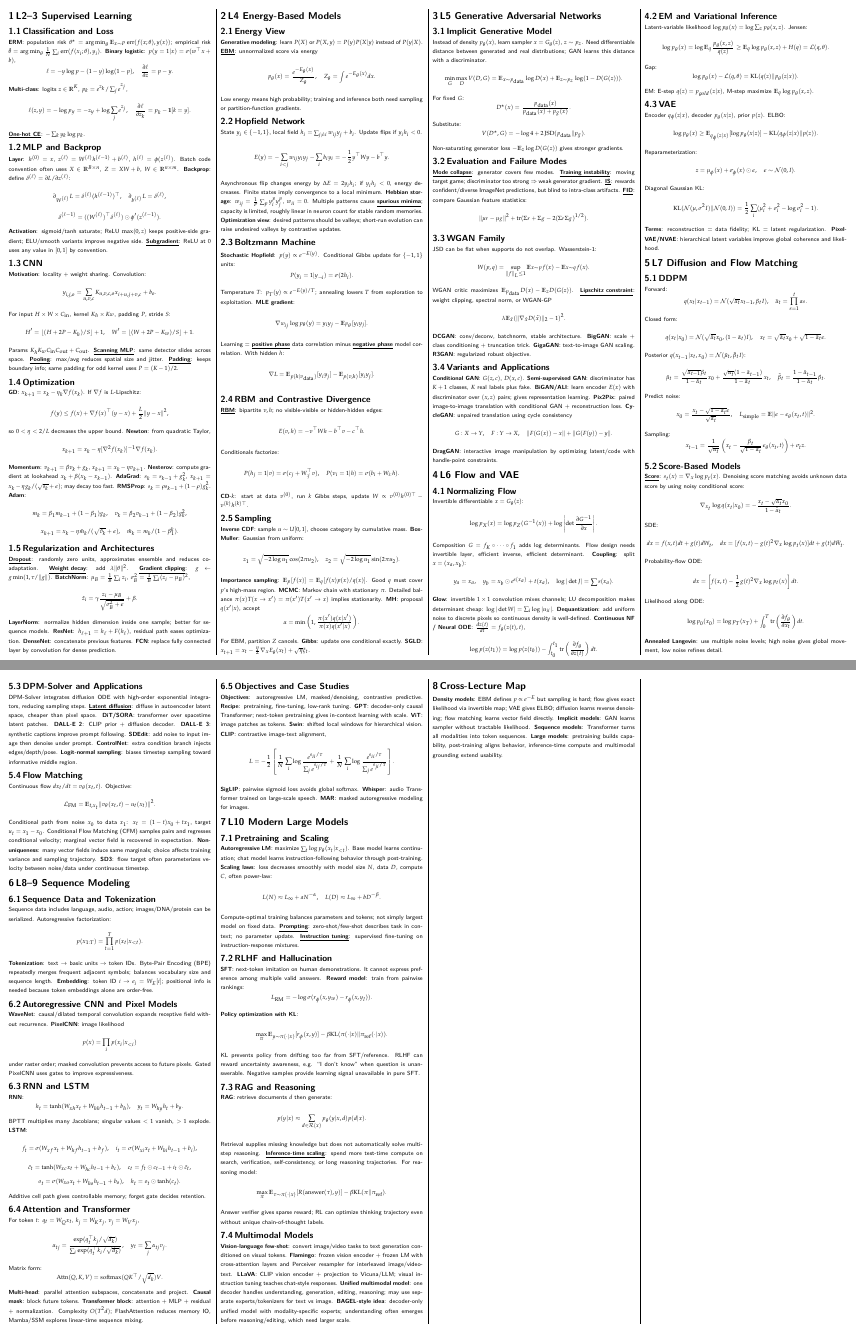
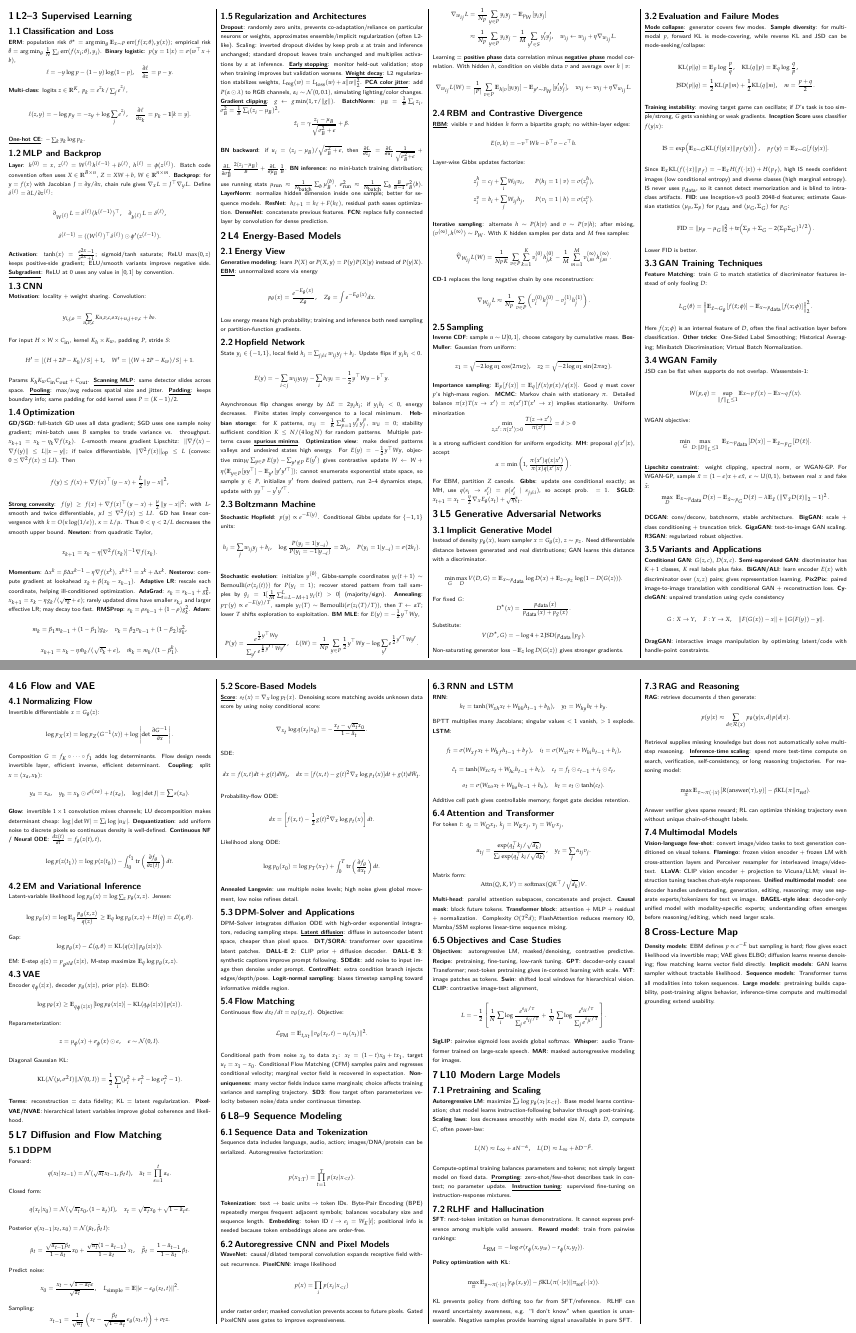
Before and after one commit to Vitasii/Cheatsheet, a LaTeX document (deep_learning/deep_learning_part1_cheatsheet_v2.tex): pages 1 and 2 of 2, joined at a grey line. Compiled offline with XeLaTeX.

Commit message:
Update deep learning cheatsheet

```diff
--- a/deep_learning/deep_learning_part1_cheatsheet_v2.tex
+++ b/deep_learning/deep_learning_part1_cheatsheet_v2.tex
@@ -61,7 +61,7 @@
 
 \subsection{MLP and Backprop}
 \key{Layer}: $h^{(0)}=x$, $z^{(\ell)}=W^{(\ell)}h^{(\ell-1)}+b^{(\ell)}$, $h^{(\ell)}=\phi(z^{(\ell)})$. Batch code convention often uses $X\in\R^{B\times n}$, $Z=XW+b$, $W\in\R^{n\times m}$.
-\key{Backprop}: define $\delta^{(\ell)}=\partial L/\partial z^{(\ell)}$:
+\key{Backprop}: for $y=f(x)$ with Jacobian $J=\partial y/\partial x$, chain rule gives $\nabla_xL=J^\top\nabla_yL$. Define $\delta^{(\ell)}=\partial L/\partial z^{(\ell)}$:
 \[
 \partial_{W^{(\ell)}}L=\delta^{(\ell)}(h^{(\ell-1)})^\top,\quad
 \partial_{b^{(\ell)}}L=\delta^{(\ell)},
@@ -69,7 +69,7 @@
 \[
 \delta^{(\ell-1)}=((W^{(\ell)})^\top\delta^{(\ell)})\odot\phi'(z^{(\ell-1)}).
 \]
-\key{Activation}: sigmoid/tanh saturate; ReLU $\max(0,z)$ keeps positive-side gradient; ELU/smooth variants improve negative side. \lowterm{Subgradient}: ReLU at $0$ uses any value in $[0,1]$ by convention.
+\key{Activation}: $\tanh(x)=\frac{e^{2x}-1}{e^{2x}+1}$; sigmoid/tanh saturate; ReLU $\max(0,z)$ keeps positive-side gradient; ELU/smooth variants improve negative side. \lowterm{Subgradient}: ReLU at $0$ uses any value in $[0,1]$ by convention.
 
 \subsection{CNN}
 \key{Motivation}: locality + weight sharing. Convolution:
@@ -84,16 +84,17 @@ W'=\lfloor(W+2P-K_w)/S\rfloor+1.
 Params $K_hK_wC_{\rm in}C_{\rm out}+C_{\rm out}$. \lowterm{Scanning MLP}: same detector slides across space. \lowterm{Pooling}: max/avg reduces spatial size and jitter. \lowterm{Padding}: keeps boundary info; same padding for odd kernel uses $P=(K-1)/2$.
 
 \subsection{Optimization}
-\key{GD}: $x_{k+1}=x_k-\eta_k\nabla f(x_k)$. If $\nabla f$ is $L$-Lipschitz:
+\key{GD/SGD}: full-batch GD uses all data gradient; SGD uses one sample noisy gradient; mini-batch uses $B$ samples to trade variance vs. throughput. $x_{k+1}=x_k-\eta_k\nabla f(x_k)$. $L$-smooth means gradient Lipschitz:
+$\|\nabla f(x)-\nabla f(y)\|\le L\|x-y\|$; if twice differentiable, $\|\nabla^2f(x)\|_{\rm op}\le L$ (convex: $0\preceq\nabla^2f(x)\preceq LI$). Then
 \[
 f(y)\le f(x)+\nabla f(x)^\top(y-x)+\frac L2\|y-x\|^2,
 \]
-so $0<\eta<2/L$ decreases the upper bound. \key{Newton}: from quadratic Taylor,
+\lowterm{Strong convexity}: $f(y)\ge f(x)+\nabla f(x)^\top(y-x)+\frac\mu2\|y-x\|^2$; with $L$-smooth and twice differentiable, $\mu I\preceq\nabla^2f(x)\preceq LI$. GD has linear convergence with $k=O(\kappa\log(1/\epsilon))$, $\kappa=L/\mu$. Thus $0<\eta<2/L$ decreases the smooth upper bound. \key{Newton}: from quadratic Taylor,
 \[
 x_{k+1}=x_k-\eta[\nabla^2f(x_k)]^{-1}\nabla f(x_k).
 \]
-\key{Momentum}: $v_{k+1}=\beta v_k+g_k$, $x_{k+1}=x_k-\eta v_{k+1}$. \key{Nesterov}: compute gradient at lookahead $x_k+\beta(x_k-x_{k-1})$.
-\key{AdaGrad}: $s_k=s_{k-1}+g_k^2$, $x_{k+1}=x_k-\eta g_k/(\sqrt{s_k}+\epsilon)$; may decay too fast. \key{RMSProp}: $s_k=\rho s_{k-1}+(1-\rho)g_k^2$. \key{Adam}:
+\key{Momentum}: $\Delta x^k=\beta\Delta x^{k-1}-\eta\nabla f(x^k)$, $x^{k+1}=x^k+\Delta x^k$. \key{Nesterov}: compute gradient at lookahead $x_k+\beta(x_k-x_{k-1})$.
+\key{Adaptive LR}: rescale each coordinate, helping ill-conditioned optimization. \key{AdaGrad}: $s_k=s_{k-1}+g_k^2$, $x_{k+1}=x_k-\eta g_k/(\sqrt{s_k}+\epsilon)$; rarely updated dims have smaller $s_{k,i}$ and larger effective LR; may decay too fast. \key{RMSProp}: $s_k=\rho s_{k-1}+(1-\rho)g_k^2$. \key{Adam}:
 \[
 m_k=\beta_1m_{k-1}+(1-\beta_1)g_k,\quad v_k=\beta_2v_{k-1}+(1-\beta_2)g_k^2,
 \]
@@ -103,11 +104,16 @@ x_{k+1}=x_k-\eta\hat m_k/(\sqrt{\hat v_k}+\epsilon),\quad
 \]
 
 \subsection{Regularization and Architectures}
-\lowterm{Dropout}: randomly zero units, approximates ensemble and reduces co-adaptation. \lowterm{Weight decay}: add $\lambda\|\theta\|^2$. \lowterm{Gradient clipping}: $g\leftarrow g\min(1,\tau/\|g\|)$.
+\lowterm{Dropout}: randomly zero units, prevents co-adaptation/reliance on particular neurons or weights, approximates ensemble/implicit regularization (often L2-like). Scaling: inverted dropout divides by keep prob $\alpha$ at train and inference unchanged; standard dropout leaves train unchanged and multiplies activations by $\alpha$ at inference. \lowterm{Early stopping}: monitor held-out validation; stop when training improves but validation worsens. \lowterm{Weight decay}: L2 regularization stabilizes weights,
+$L_{\rm reg}(w)=L_{\rm loss}(w)+\alpha\|w\|_2^2$. \lowterm{PCA color jitter}: add $P(\alpha\odot\lambda)$ to RGB channels, $\alpha_i\sim\N(0,0.1)$, simulating lighting/color changes. \lowterm{Gradient clipping}: $g\leftarrow g\min(1,\tau/\|g\|)$.
 \key{BatchNorm}: $\mu_B=\frac1B\sum_i z_i$, $\sigma_B^2=\frac1B\sum_i(z_i-\mu_B)^2$,
 \[
 \hat z_i=\gamma\frac{z_i-\mu_B}{\sqrt{\sigma_B^2+\epsilon}}+\beta.
 \]
+\key{BN backward}: if $u_i=(z_i-\mu_B)/\sqrt{\sigma_B^2+\epsilon}$, then
+$\frac{\partial L}{\partial z_i}=\frac{\partial L}{\partial u_i}\frac1{\sqrt{\sigma_B^2+\epsilon}}+\frac{\partial L}{\partial\sigma_B^2}\frac{2(z_i-\mu_B)}{B}+\frac{\partial L}{\partial\mu_B}\frac1B$.
+\key{BN inference}: no mini-batch training distribution; use running stats
+$\mu_{\rm run}\approx\frac1{N_{\rm batch}}\sum_b\mu_B^{(b)}$, $\sigma_{\rm run}^2\approx\frac1{N_{\rm batch}}\sum_b\frac{B}{B-1}\sigma_B^2(b)$.
 \key{LayerNorm}: normalize hidden dimension inside one sample; better for sequence models. \key{ResNet}: $h_{\ell+1}=h_\ell+F(h_\ell)$, residual path eases optimization. \key{DenseNet}: concatenate previous features. \key{FCN}: replace fully connected layer by convolution for dense prediction.
 
 \section{L4 Energy-Based Models}
@@ -123,34 +129,58 @@ State $y_i\in\{-1,1\}$, local field $h_i=\sum_{j\ne i}w_{ij}y_j+b_i$. Update fli
 \[
 E(y)=-\sum_{i<j}w_{ij}y_iy_j-\sum_i b_iy_i=-\frac12y^\top Wy-b^\top y.
 \]
-Asynchronous flip changes energy by $\Delta E=2y_ih_i$; if $y_ih_i<0$, energy decreases. Finite states imply convergence to a local minimum. \key{Hebbian storage}: $w_{ij}=\frac1P\sum_p y_i^py_j^p$, $w_{ii}=0$. Multiple patterns cause \lowterm{spurious minima}; capacity is limited, roughly linear in neuron count for stable random memories.
-\key{Optimization view}: desired patterns should be valleys; short-run evolution can raise undesired valleys by contrastive updates.
+Asynchronous flip changes energy by $\Delta E=2y_ih_i$; if $y_ih_i<0$, energy decreases. Finite states imply convergence to a local minimum. \key{Hebbian storage}: for $K$ patterns, $w_{ij}=\frac1K\sum_{p=1}^K y_i^py_j^p$, $w_{ii}=0$; stability sufficient condition $K\le N/(4\log N)$ for random patterns. Multiple patterns cause \lowterm{spurious minima}.
+\key{Optimization view}: make desired patterns valleys and undesired states high energy. For $E(y)=-\frac12y^\top Wy$, objective $\min_W\sum_{y\in P}E(y)-\sum_{y'\notin P}E(y')$ gives contrastive update
+$W\leftarrow W+\eta(\E_{y\in P}[yy^\top]-\E_{y'}[y'y'^\top])$; cannot enumerate exponential state space, so sample $y\in P$, initialize $y'$ from desired pattern, run $2$--$4$ dynamics steps, update with $yy^\top-y'y'^\top$.
 
 \subsection{Boltzmann Machine}
 \key{Stochastic Hopfield}: $p(y)\propto e^{-E(y)}$. Conditional Gibbs update for $\{-1,1\}$ units:
 \[
-P(y_i=1|y_{\neg i})=\sigma(2h_i).
+h_i=\sum_jw_{ij}y_j+b_i,\quad
+\log\frac{P(y_i=1|y_{\neg i})}{P(y_i=-1|y_{\neg i})}=2h_i,\quad P(y_i=1|y_{\neg i})=\sigma(2h_i).
 \]
-Temperature $T$: $p_T(y)\propto e^{-E(y)/T}$; annealing lowers $T$ from exploration to exploitation. \key{MLE gradient}:
+\key{Stochastic evolution}: initialize $y^{(0)}$, Gibbs-sample coordinates $y_i(t+1)\sim\operatorname{Bernoulli}(\sigma(z_i(t)))$ for $P(y_i=1)$; recover stored pattern from tail samples by $\hat y_i=\mathbf1[\frac1M\sum_{t=L-M+1}^Ly_i(t)>0]$ (majority/sign).
+\key{Annealing}: $p_T(y)\propto e^{-E(y)/T}$, sample $y_i(T)\sim\operatorname{Bernoulli}(\sigma(z_i(T)/T))$, then $T\leftarrow\alpha T$; lower $T$ shifts exploration to exploitation. \key{BM MLE}: for $E(y)=-\frac12y^\top Wy$,
 \[
-\nabla_{w_{ij}}\log p_\theta(y)=y_iy_j-\E_{p_\theta}[y_iy_j].
+P(y)=\frac{e^{\frac12y^\top Wy}}{\sum_{y'}e^{\frac12y'^\top Wy'}},\quad
+L(W)=\frac1{N_P}\sum_{y\in P}\frac12y^\top Wy-\log\sum_{y'}e^{\frac12y'^\top Wy'}.
 \]
-Learning = \lowterm{positive phase} data correlation minus \lowterm{negative phase} model correlation. With hidden $h$:
 \[
-\nabla L=\E_{p(h|v_{\rm data})}[y_iy_j]-\E_{p(v,h)}[y_iy_j].
+\begin{aligned}
+\nabla_{w_{ij}}L&=\frac1{N_P}\sum_{y\in P}y_iy_j-\E_{p_W}[y_iy_j]\\
+&\approx\frac1{N_P}\sum_{y\in P}y_iy_j-\frac1M\sum_{y'\in S}y'_iy'_j,\quad
+w_{ij}\leftarrow w_{ij}+\eta\nabla_{w_{ij}}L.
+\end{aligned}
+\]
+Learning = \lowterm{positive phase} data correlation minus \lowterm{negative phase} model correlation. With hidden $h$, condition on visible data $v$ and average over $h\mid v$:
+\[
+\nabla_{w_{ij}}L(W)=\frac1{|P|}\sum_{v\in P}\E_{h\mid v}[y_iy_j]-\E_{y'\sim P_W}[y'_iy'_j],\quad
+w_{ij}\leftarrow w_{ij}+\eta\nabla_{w_{ij}}L.
 \]
 
 \subsection{RBM and Contrastive Divergence}
-\lowterm{RBM}: bipartite $v,h$; no visible-visible or hidden-hidden edges:
+\lowterm{RBM}: visible $v$ and hidden $h$ form a bipartite graph; no within-layer edges:
 \[
 E(v,h)=-v^\top Wh-b^\top v-c^\top h.
 \]
-Conditionals factorize:
+Layer-wise Gibbs updates factorize:
 \[
-P(h_j=1|v)=\sigma(c_j+W_{:j}^\top v),\quad
-P(v_i=1|h)=\sigma(b_i+W_{i:}h).
+\begin{aligned}
+z^h_j&=c_j+\sum_iW_{ij}v_i, & P(h_j=1\mid v)&=\sigma(z^h_j),\\
+z^v_i&=b_i+\sum_jW_{ij}h_j, & P(v_i=1\mid h)&=\sigma(z^v_i).
+\end{aligned}
 \]
-\key{CD-$k$}: start at data $v^{(0)}$, run $k$ Gibbs steps, update $W\propto v^{(0)}h^{(0)\top}-v^{(k)}h^{(k)\top}$.
+\key{Iterative sampling}: alternate $h\sim P(h|v)$ and $v\sim P(v|h)$; after mixing, $(v^{(\infty)},h^{(\infty)})\sim P_W$. With $K$ hidden samples per data and $M$ free samples:
+\[
+\widehat{\nabla}_{W_{ij}}L(W)=
+\frac1{N_PK}\sum_{v\in P}\sum_{k=1}^{K}v_i^{(0)}h_{j,k}^{(0)}
+-\frac1M\sum_{m=1}^{M}v_{i,m}^{(\infty)}h_{j,m}^{(\infty)}.
+\]
+\key{CD-1} replaces the long negative chain by one reconstruction:
+\[
+\nabla_{W_{ij}}L\approx\frac1{N_P}\sum_{v\in P}
+\left(v_i^{(0)}h_j^{(0)}-v_i^{(1)}h_j^{(1)}\right).
+\]
 
 \subsection{Sampling}
 \key{Inverse CDF}: sample $u\sim U[0,1]$, choose category by cumulative mass. \key{Box-Muller}: Gaussian from uniform:
@@ -158,11 +188,15 @@ P(v_i=1|h)=\sigma(b_i+W_{i:}h).
 z_1=\sqrt{-2\log u_1}\cos(2\pi u_2),\quad z_2=\sqrt{-2\log u_1}\sin(2\pi u_2).
 \]
 \key{Importance sampling}: $\E_p[f(x)]=\E_q[f(x)p(x)/q(x)]$. Good $q$ must cover $p$'s high-mass region.
-\key{MCMC}: Markov chain with stationary $\pi$. Detailed balance $\pi(x)T(x\to x')=\pi(x')T(x'\to x)$ implies stationarity. \key{MH}: proposal $q(x'|x)$, accept
+\key{MCMC}: Markov chain with stationary $\pi$. Detailed balance $\pi(x)T(x\to x')=\pi(x')T(x'\to x)$ implies stationarity. Uniform minorization
+\[
+\min_{z,z':\,\pi(z')>0}\frac{T(z\to z')}{\pi(z')}=\delta>0
+\]
+is a strong sufficient condition for uniform ergodicity. \key{MH}: proposal $q(x'|x)$, accept
 \[
 \alpha=\min\left(1,\frac{\pi(x')q(x|x')}{\pi(x)q(x'|x)}\right).
 \]
-For EBM, partition $Z$ cancels. \key{Gibbs}: update one conditional exactly. \key{SGLD}: $x_{t+1}=x_t-\frac{\eta}{2}\nabla_xE_\theta(x_t)+\sqrt{\eta}\xi_t$.
+For EBM, partition $Z$ cancels. \key{Gibbs}: update one conditional exactly; as MH, use $q(s_i\to s_i')=p(s_i'\mid s_{j\ne i})$, so accept prob. $=1$. \key{SGLD}: $x_{t+1}=x_t-\frac{\eta}{2}\nabla_xE_\theta(x_t)+\sqrt{\eta}\xi_t$.
 
 \section{L5 Generative Adversarial Networks}
 \subsection{Implicit Generative Model}
@@ -181,19 +215,50 @@ V(D^\star,G)=-\log4+2\,{\rm JSD}(p_{\rm data}\|p_g).
 Non-saturating generator loss $-\E_z\log D(G(z))$ gives stronger gradients.
 
 \subsection{Evaluation and Failure Modes}
-\lowterm{Mode collapse}: generator covers few modes. \lowterm{Training instability}: moving target game; discriminator too strong $\Rightarrow$ weak generator gradient. \lowterm{IS}: rewards confident/diverse ImageNet predictions, but blind to intra-class artifacts. \lowterm{FID}: compare Gaussian feature statistics:
+\lowterm{Mode collapse}: generator covers few modes. \key{Sample diversity}: for multimodal $p$, forward KL is mode-covering, while reverse KL and JSD can be mode-seeking/collapse:
 \[
-\|\mu_r-\mu_g\|^2+\tr(\Sigma_r+\Sigma_g-2(\Sigma_r\Sigma_g)^{1/2}).
+\begin{aligned}
+\KL(p\|q)&=\E_p\log\frac{p}{q},\quad
+\KL(q\|p)=\E_q\log\frac{q}{p},\\
+{\rm JSD}(p\|q)&=\frac12\KL(p\|m)+\frac12\KL(q\|m),\quad m=\frac{p+q}{2}.
+\end{aligned}
 \]
+\lowterm{Training instability}: moving target game can oscillate; if $D$'s task is too simple/strong, $G$ gets vanishing or weak gradients. \key{Inception Score} uses classifier $f(y|x)$:
+\[
+{\rm IS}=\exp\!\left(\E_{x\sim G}\KL(f(y|x)\|p_f(y))\right),\quad
+p_f(y)=\E_{x\sim G}[f(y|x)].
+\]
+Since $\E_x\KL(f(\cdot|x)\|p_f)=-\E_xH(f(\cdot|x))+H(p_f)$, high IS needs confident images (low conditional entropy) and diverse classes (high marginal entropy). IS never uses $p_{\rm data}$, so it cannot detect memorization and is blind to intra-class artifacts. \key{FID}: use Inception-v3 pool3 2048-d features; estimate Gaussian statistics $(\mu_p,\Sigma_p)$ for $p_{\rm data}$ and $(\mu_G,\Sigma_G)$ for $p_G$:
+\[
+{\rm FID}=\|\mu_p-\mu_G\|_2^2+
+\tr\!\left(\Sigma_p+\Sigma_G-2(\Sigma_p\Sigma_G)^{1/2}\right).
+\]
+Lower FID is better.
+
+\subsection{GAN Training Techniques}
+\key{Feature Matching}: train $G$ to match statistics of discriminator features instead of only fooling $D$:
+\[
+L_G(\theta)=\left\|
+\E_{\hat x\sim G_\theta}[f(\hat x;\phi)]
+-\E_{x\sim p_{\rm data}}[f(x;\phi)]
+\right\|_2^2.
+\]
+Here $f(x;\phi)$ is an internal feature of $D$, often the final activation layer before classification.
+\key{Other tricks}: One-Sided Label Smoothing; Historical Averaging; Minibatch Discrimination; Virtual Batch Normalization.
 
 \subsection{WGAN Family}
 JSD can be flat when supports do not overlap. Wasserstein-1:
 \[
 W(p,q)=\sup_{\|f\|_L\le1}\E_{x\sim p}f(x)-\E_{x\sim q}f(x).
 \]
-WGAN critic maximizes $\E_{p_{\rm data}}D(x)-\E_zD(G(z))$. \lowterm{Lipschitz constraint}: weight clipping, spectral norm, or WGAN-GP
+WGAN objective:
 \[
-\lambda\E_{\hat x}(\|\nabla_{\hat x}D(\hat x)\|_2-1)^2.
+\min_G\max_{D:\|D\|_L\le1}\ \E_{x\sim p_{\rm data}}[D(x)]-\E_{\hat x\sim p_G}[D(\hat x)].
+\]
+\lowterm{Lipschitz constraint}: weight clipping, spectral norm, or WGAN-GP. For WGAN-GP, sample $\tilde x=(1-\epsilon)x+\epsilon\hat x$, $\epsilon\sim U(0,1)$, between real $x$ and fake $\hat x$:
+\[
+\max_D\ \E_{x\sim p_{\rm data}}D(x)-\E_{\hat x\sim p_G}D(\hat x)
+-\lambda\E_{\tilde x}\left(\|\nabla_{\tilde x}D(\tilde x)\|_2-1\right)^2.
 \]
 \key{DCGAN}: conv/deconv, batchnorm, stable architecture. \key{BigGAN}: scale + class conditioning + truncation trick. \key{GigaGAN}: text-to-image GAN scaling. \key{R3GAN}: regularized robust objective.
 
```
Also changed, not shown: deep_learning/deep_learning_part1_cheatsheet_v2.pdf.
